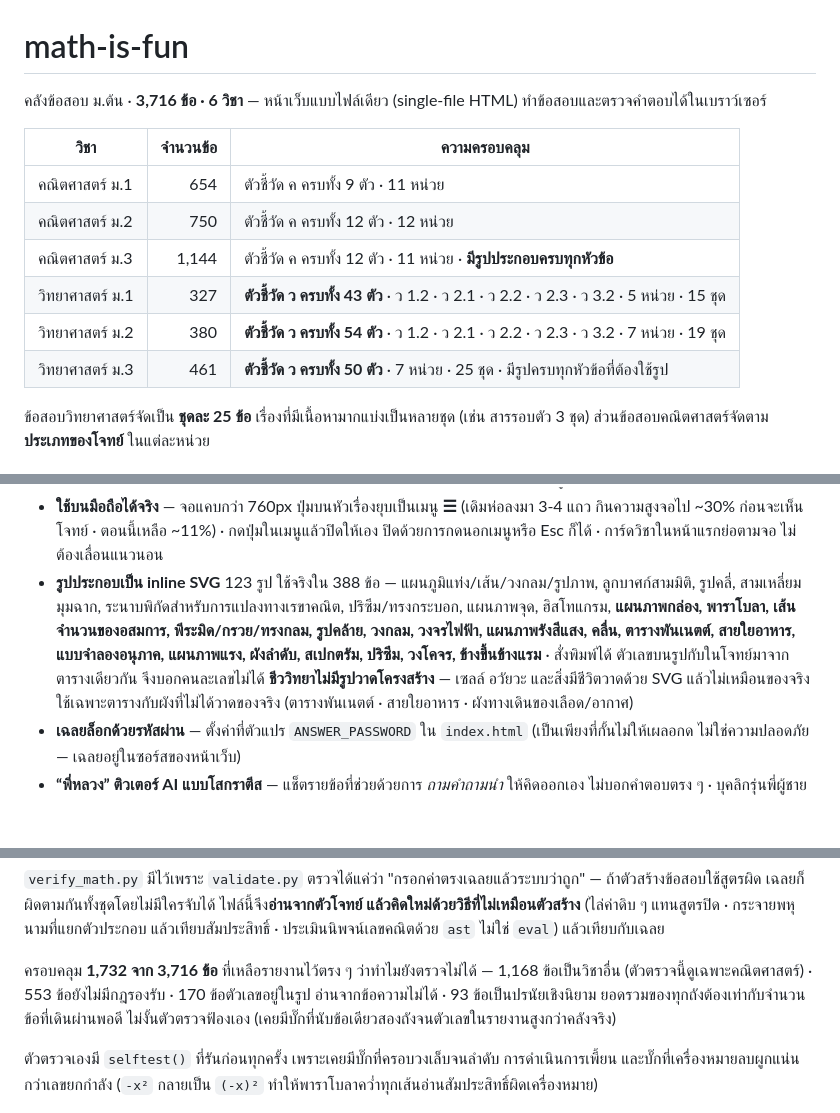
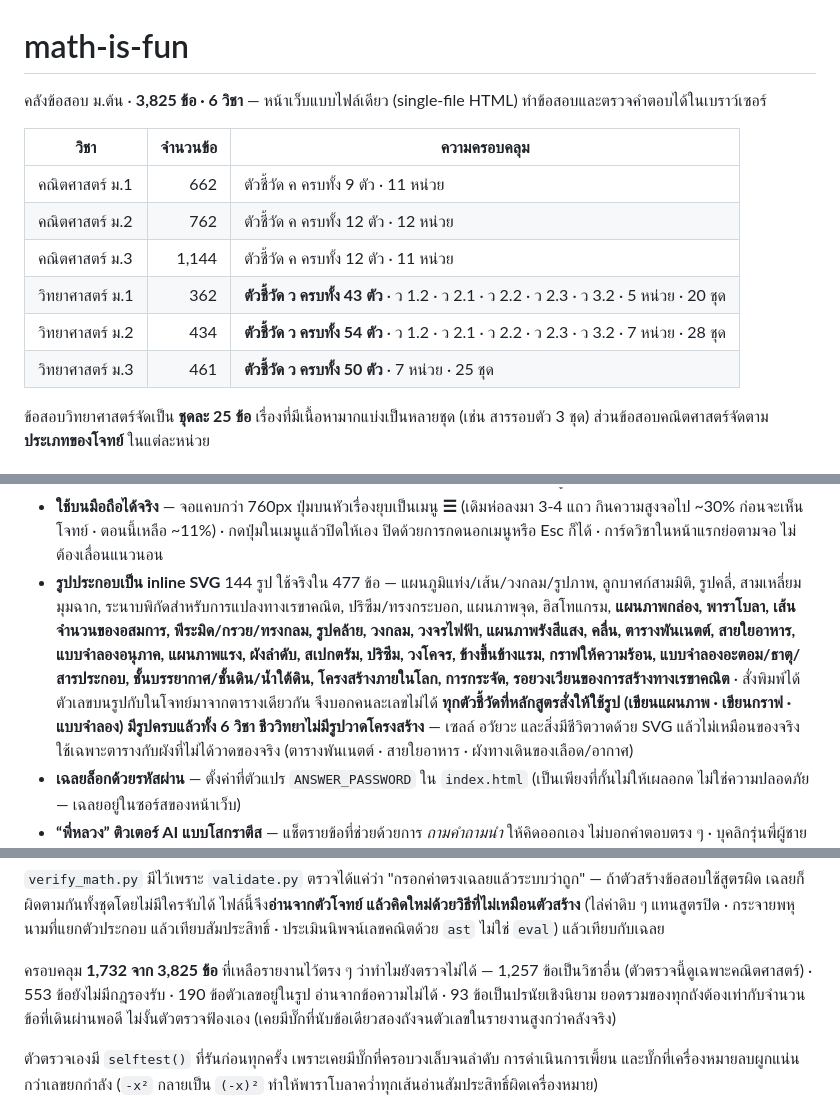
Before and after one commit to tkosin/Thai-Exam-AI-Socratic-Tutor, a Markdown page: README.md, 3 parts joined by grey strips. GitHub-like rendering; blank space fills up the shorter version.

```diff
--- a/README.md
+++ b/README.md
@@ -1,15 +1,15 @@
 # math-is-fun
 
-คลังข้อสอบ ม.ต้น · **3,716 ข้อ · 6 วิชา** — หน้าเว็บแบบไฟล์เดียว (single-file HTML) ทำข้อสอบและตรวจคำตอบได้ในเบราว์เซอร์
+คลังข้อสอบ ม.ต้น · **3,825 ข้อ · 6 วิชา** — หน้าเว็บแบบไฟล์เดียว (single-file HTML) ทำข้อสอบและตรวจคำตอบได้ในเบราว์เซอร์
 
 | วิชา | จำนวนข้อ | ความครอบคลุม |
 | --- | ---: | --- |
-| คณิตศาสตร์ ม.1 | 654 | ตัวชี้วัด ค ครบทั้ง 9 ตัว · 11 หน่วย |
-| คณิตศาสตร์ ม.2 | 750 | ตัวชี้วัด ค ครบทั้ง 12 ตัว · 12 หน่วย |
-| คณิตศาสตร์ ม.3 | 1,144 | ตัวชี้วัด ค ครบทั้ง 12 ตัว · 11 หน่วย · **มีรูปประกอบครบทุกหัวข้อ** |
-| วิทยาศาสตร์ ม.1 | 327 | **ตัวชี้วัด ว ครบทั้ง 43 ตัว** · ว 1.2 · ว 2.1 · ว 2.2 · ว 2.3 · ว 3.2 · 5 หน่วย · 15 ชุด |
-| วิทยาศาสตร์ ม.2 | 380 | **ตัวชี้วัด ว ครบทั้ง 54 ตัว** · ว 1.2 · ว 2.1 · ว 2.2 · ว 2.3 · ว 3.2 · 7 หน่วย · 19 ชุด |
-| วิทยาศาสตร์ ม.3 | 461 | **ตัวชี้วัด ว ครบทั้ง 50 ตัว** · 7 หน่วย · 25 ชุด · มีรูปครบทุกหัวข้อที่ต้องใช้รูป |
+| คณิตศาสตร์ ม.1 | 662 | ตัวชี้วัด ค ครบทั้ง 9 ตัว · 11 หน่วย |
+| คณิตศาสตร์ ม.2 | 762 | ตัวชี้วัด ค ครบทั้ง 12 ตัว · 12 หน่วย |
+| คณิตศาสตร์ ม.3 | 1,144 | ตัวชี้วัด ค ครบทั้ง 12 ตัว · 11 หน่วย |
+| วิทยาศาสตร์ ม.1 | 362 | **ตัวชี้วัด ว ครบทั้ง 43 ตัว** · ว 1.2 · ว 2.1 · ว 2.2 · ว 2.3 · ว 3.2 · 5 หน่วย · 20 ชุด |
+| วิทยาศาสตร์ ม.2 | 434 | **ตัวชี้วัด ว ครบทั้ง 54 ตัว** · ว 1.2 · ว 2.1 · ว 2.2 · ว 2.3 · ว 3.2 · 7 หน่วย · 28 ชุด |
+| วิทยาศาสตร์ ม.3 | 461 | **ตัวชี้วัด ว ครบทั้ง 50 ตัว** · 7 หน่วย · 25 ชุด |
 
 ข้อสอบวิทยาศาสตร์จัดเป็น **ชุดละ 25 ข้อ** เรื่องที่มีเนื้อหามากแบ่งเป็นหลายชุด (เช่น สารรอบตัว 3 ชุด)
 ส่วนข้อสอบคณิตศาสตร์จัดตาม **ประเภทของโจทย์** ในแต่ละหน่วย
@@ -60,13 +60,16 @@
 - **ใช้บนมือถือได้จริง** — จอแคบกว่า 760px ปุ่มบนหัวเรื่องยุบเป็นเมนู **☰** (เดิมห่อลงมา 3-4 แถว
   กินความสูงจอไป ~30% ก่อนจะเห็นโจทย์ · ตอนนี้เหลือ ~11%) · กดปุ่มในเมนูแล้วปิดให้เอง
   ปิดด้วยการกดนอกเมนูหรือ Esc ก็ได้ · การ์ดวิชาในหน้าแรกย่อตามจอ ไม่ต้องเลื่อนแนวนอน
-- **รูปประกอบเป็น inline SVG** 123 รูป ใช้จริงใน 388 ข้อ — แผนภูมิแท่ง/เส้น/วงกลม/รูปภาพ,
+- **รูปประกอบเป็น inline SVG** 144 รูป ใช้จริงใน 477 ข้อ — แผนภูมิแท่ง/เส้น/วงกลม/รูปภาพ,
   ลูกบาศก์สามมิติ, รูปคลี่, สามเหลี่ยมมุมฉาก, ระนาบพิกัดสำหรับการแปลงทางเรขาคณิต,
   ปริซึม/ทรงกระบอก, แผนภาพจุด, ฮิสโทแกรม,
   **แผนภาพกล่อง, พาราโบลา, เส้นจำนวนของอสมการ, พีระมิด/กรวย/ทรงกลม, รูปคล้าย, วงกลม,
   วงจรไฟฟ้า, แผนภาพรังสีแสง, คลื่น, ตารางพันเนตต์, สายใยอาหาร, แบบจำลองอนุภาค,
-  แผนภาพแรง, ผังลำดับ, สเปกตรัม, ปริซึม, วงโคจร, ข้างขึ้นข้างแรม** · สั่งพิมพ์ได้
+  แผนภาพแรง, ผังลำดับ, สเปกตรัม, ปริซึม, วงโคจร, ข้างขึ้นข้างแรม,
+  กราฟให้ความร้อน, แบบจำลองอะตอม/ธาตุ/สารประกอบ, ชั้นบรรยากาศ/ชั้นดิน/น้ำใต้ดิน,
+  โครงสร้างภายในโลก, การกระจัด, รอยวงเวียนของการสร้างทางเรขาคณิต** · สั่งพิมพ์ได้
   ตัวเลขบนรูปกับในโจทย์มาจากตารางเดียวกัน จึงบอกคนละเลขไม่ได้
+  **ทุกตัวชี้วัดที่หลักสูตรสั่งให้ใช้รูป (เขียนแผนภาพ · เขียนกราฟ · แบบจำลอง) มีรูปครบแล้วทั้ง 6 วิชา**
   **ชีววิทยาไม่มีรูปวาดโครงสร้าง** — เซลล์ อวัยวะ และสิ่งมีชีวิตวาดด้วย SVG แล้วไม่เหมือนของจริง
   ใช้เฉพาะตารางกับผังที่ไม่ได้วาดของจริง (ตารางพันเนตต์ · สายใยอาหาร · ผังทางเดินของเลือด/อากาศ)
 - **เฉลยล็อกด้วยรหัสผ่าน** — ตั้งค่าที่ตัวแปร `ANSWER_PASSWORD` ใน `index.html`
@@ -135,9 +138,9 @@ bash tools/check.sh                                      # ตรวจทั้
 แล้วคิดใหม่ด้วยวิธีที่ไม่เหมือนตัวสร้าง** (ไล่ค่าดิบ ๆ แทนสูตรปิด · กระจายพหุนามที่แยกตัวประกอบ
 แล้วเทียบสัมประสิทธิ์ · ประเมินนิพจน์เลขคณิตด้วย `ast` ไม่ใช่ `eval`) แล้วเทียบกับเฉลย
 
-ครอบคลุม **1,732 จาก 3,716 ข้อ** ที่เหลือรายงานไว้ตรง ๆ ว่าทำไมยังตรวจไม่ได้ —
-1,168 ข้อเป็นวิชาอื่น (ตัวตรวจนี้ดูเฉพาะคณิตศาสตร์) · 553 ข้อยังไม่มีกฎรองรับ ·
-170 ข้อตัวเลขอยู่ในรูป อ่านจากข้อความไม่ได้ · 93 ข้อเป็นปรนัยเชิงนิยาม
+ครอบคลุม **1,732 จาก 3,825 ข้อ** ที่เหลือรายงานไว้ตรง ๆ ว่าทำไมยังตรวจไม่ได้ —
+1,257 ข้อเป็นวิชาอื่น (ตัวตรวจนี้ดูเฉพาะคณิตศาสตร์) · 553 ข้อยังไม่มีกฎรองรับ ·
+190 ข้อตัวเลขอยู่ในรูป อ่านจากข้อความไม่ได้ · 93 ข้อเป็นปรนัยเชิงนิยาม
 ยอดรวมของทุกถังต้องเท่ากับจำนวนข้อที่เดินผ่านพอดี ไม่งั้นตัวตรวจฟ้องเอง
 (เคยมีบั๊กที่นับข้อเดียวสองถังจนตัวเลขในรายงานสูงกว่าคลังจริง)
 
```
Also changed, not shown: docs/roadmap.md (+44 -2 lines).
